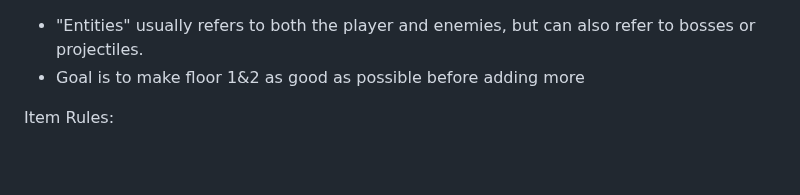
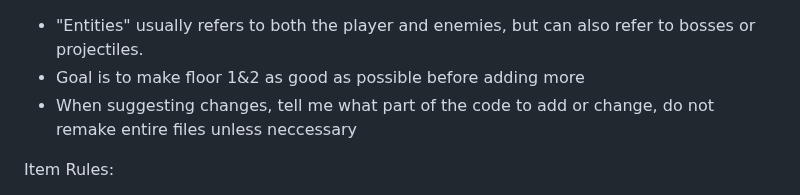
Before and after one commit to JamesBrownR/Clipernator, a Markdown page: info.md, the part around the change. Drawn GitHub-style; blank space fills up the shorter version.

```diff
--- a/info.md
+++ b/info.md
@@ -1,6 +1,7 @@
 
 - "Entities" usually refers to both the player and enemies, but can also refer to bosses or projectiles.
 - Goal is to make floor 1&2 as good as possible before adding more
+- When suggesting changes, tell me what part of the code to add or change, do not remake entire files unless neccessary
 
 Item Rules:
 
```
